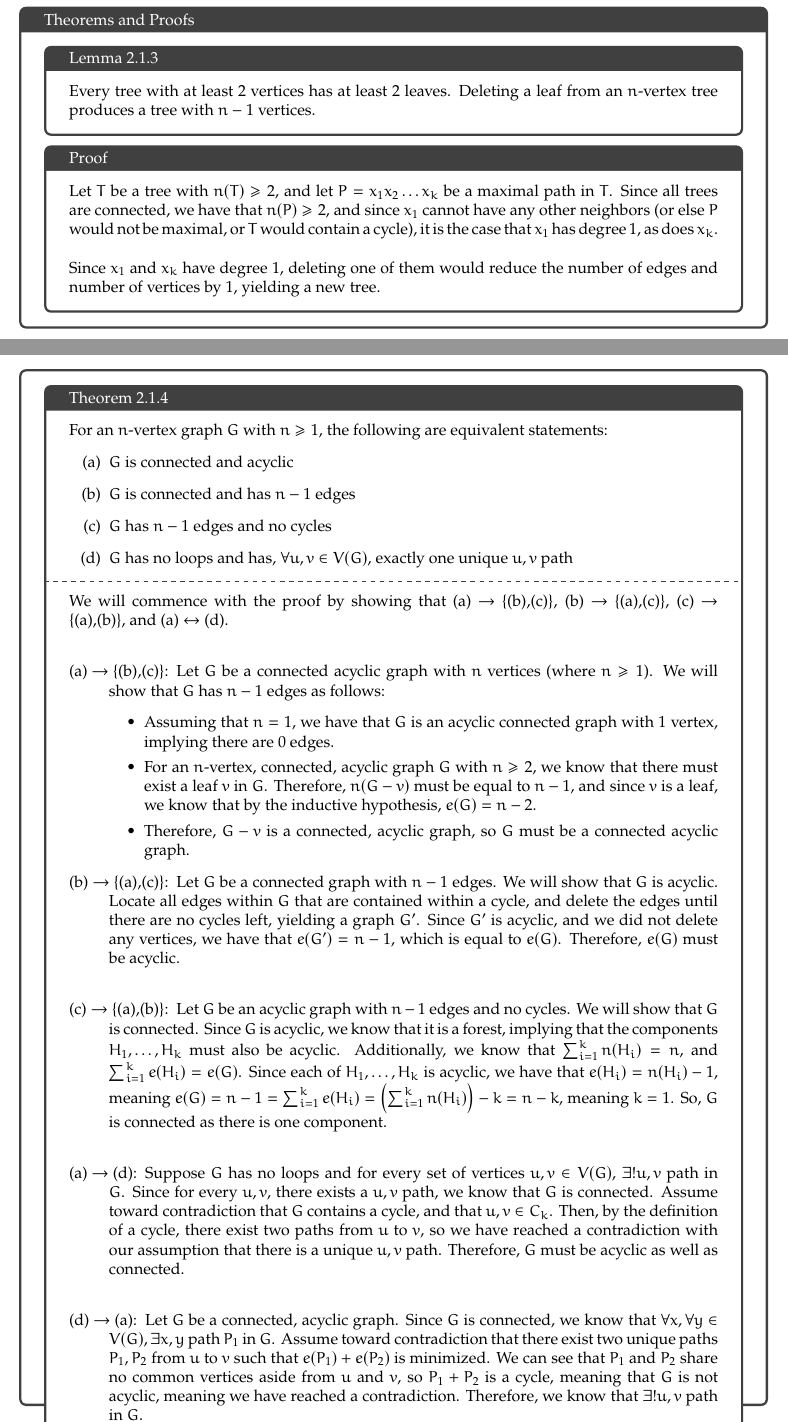
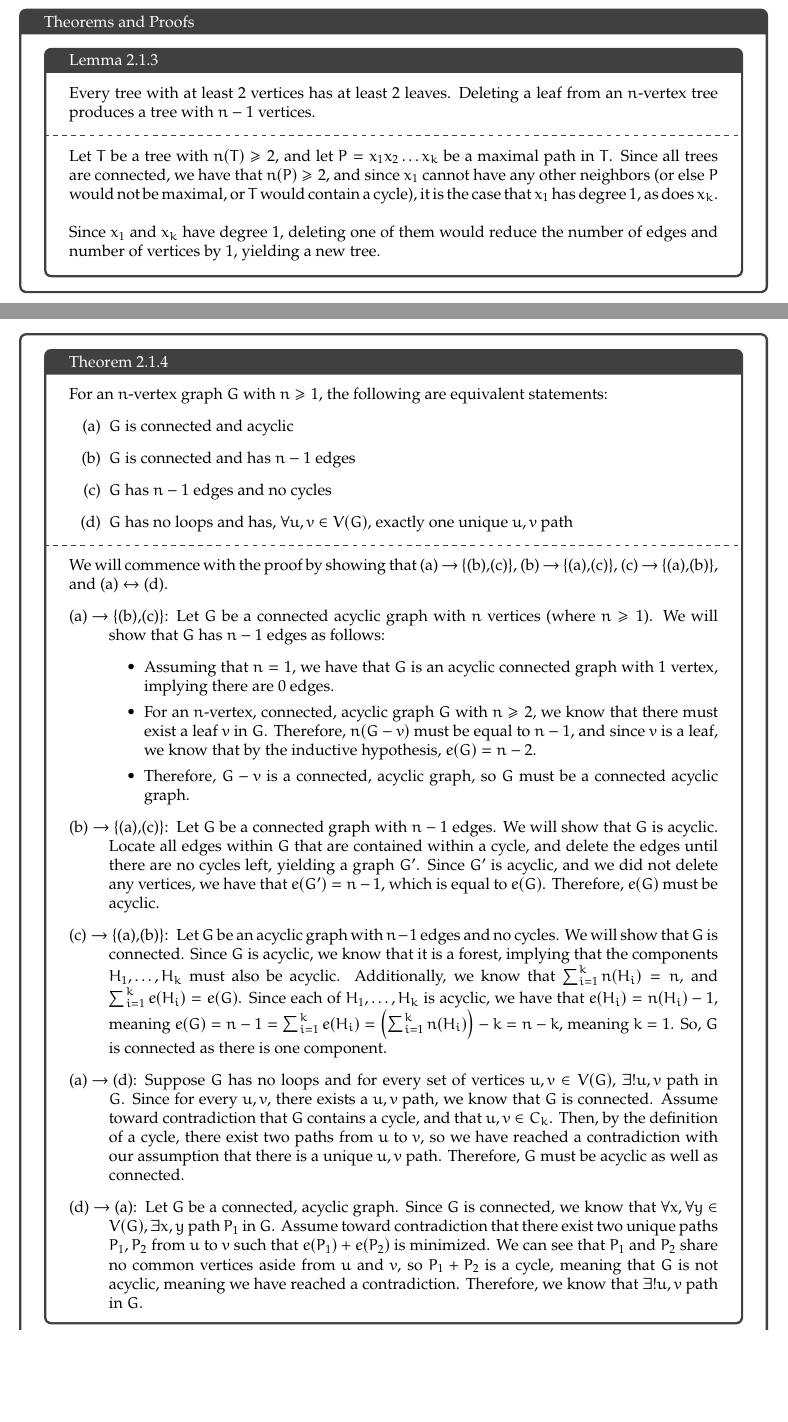
Before and after one commit to ai-bearing/ai-bearing1.github.io, a LaTeX problem sheet (docs/Classes_and_Homework/College/Y2S2, Math 382/midterm review/midterm_1_review.tex): two parts of pages 11 and 12 of 14, joined at a grey line, cut so that both start at the same text, the shorter picture padded with empty space. Compiled offline with pdfLaTeX.

Commit message:
copy edits

```diff
--- a/docs/Classes_and_Homework/College/Y2S2, Math 382/midterm review/midterm_1_review.tex
+++ b/docs/Classes_and_Homework/College/Y2S2, Math 382/midterm review/midterm_1_review.tex
@@ -442,8 +442,7 @@
 \begin{problem}{Theorems and Proofs}
   \begin{problem}{Lemma 2.1.3}
     Every tree with at least $2$ vertices has at least $2$ leaves. Deleting a leaf from an $n$-vertex tree produces a tree with $n-1$ vertices.
-  \end{problem}
-  \begin{problem}{Proof}
+    \tcblower
     Let $T$ be a tree with $n(T)\geq 2$, and let $P = x_1x_2\dots x_k$ be a maximal path in $T$. Since all trees are connected, we have that $n(P)\geq 2$, and since $x_1$ cannot have any other neighbors (or else $P$ would not be maximal, or $T$ would contain a cycle), it is the case that $x_1$ has degree $1$, as does $x_k$.\\
 
     Since $x_1$ and $x_k$ have degree $1$, deleting one of them would reduce the number of edges and number of vertices by $1$, yielding a new tree.
@@ -457,7 +456,7 @@
       \item $G$ has no loops and has, $\forall u,v\in V(G)$, exactly one unique $u,v$ path
     \end{enumerate}
     \tcblower
-    We will commence with the proof by showing that (a) $\rightarrow$ \{(b),(c)\}, (b) $\rightarrow$ \{(a),(c)\}, (c) $\rightarrow$ \{(a),(b)\}, and (a) $\leftrightarrow$ (d).\\
+    We will commence with the proof by showing that (a) $\rightarrow$ \{(b),(c)\}, (b) $\rightarrow$ \{(a),(c)\}, (c) $\rightarrow$ \{(a),(b)\}, and (a) $\leftrightarrow$ (d).
     \begin{description}[font=\normalfont]
       \item[(a) $\rightarrow$ \{(b),(c)\}:] Let $G$ be a connected acyclic graph with $n$ vertices (where $n\geq 1$). We will show that $G$ has $n-1$ edges as follows:
       \begin{itemize}
@@ -467,11 +466,11 @@
       \end{itemize}
 
     \item[(b) $\rightarrow$ \{(a),(c)\}:]
-      Let $G$ be a connected graph with $n-1$ edges. We will show that $G$ is acyclic. Locate all edges within $G$ that are contained within a cycle, and delete the edges until there are no cycles left, yielding a graph $G'$. Since $G'$ is acyclic, and we did not delete any vertices, we have that $e(G') = n-1$, which is equal to $e(G)$. Therefore, $e(G)$ must be acyclic.\\
+      Let $G$ be a connected graph with $n-1$ edges. We will show that $G$ is acyclic. Locate all edges within $G$ that are contained within a cycle, and delete the edges until there are no cycles left, yielding a graph $G'$. Since $G'$ is acyclic, and we did not delete any vertices, we have that $e(G') = n-1$, which is equal to $e(G)$. Therefore, $e(G)$ must be acyclic.
     \item[(c) $\rightarrow$ \{(a),(b)\}:]
-      Let $G$ be an acyclic graph with $n-1$ edges and no cycles. We will show that $G$ is connected. Since $G$ is acyclic, we know that it is a forest, implying that the components $H_1,\dots,H_k$ must also be acyclic. Additionally, we know that $\sum_{i = 1}^{k} n(H_i) = n$, and $\sum_{i = 1}^{k} e(H_i) = e(G)$. Since each of $H_1,\dots,H_k$ is acyclic, we have that $e(H_i) = n(H_i) - 1$, meaning $e(G) = n-1 = \sum_{i = 1}^{k} e(H_i) = \left(\sum_{i = 1}^{k} n(H_i)\right) - k = n - k$, meaning $k = 1$. So, $G$ is connected as there is one component.\\
+      Let $G$ be an acyclic graph with $n-1$ edges and no cycles. We will show that $G$ is connected. Since $G$ is acyclic, we know that it is a forest, implying that the components $H_1,\dots,H_k$ must also be acyclic. Additionally, we know that $\sum_{i = 1}^{k} n(H_i) = n$, and $\sum_{i = 1}^{k} e(H_i) = e(G)$. Since each of $H_1,\dots,H_k$ is acyclic, we have that $e(H_i) = n(H_i) - 1$, meaning $e(G) = n-1 = \sum_{i = 1}^{k} e(H_i) = \left(\sum_{i = 1}^{k} n(H_i)\right) - k = n - k$, meaning $k = 1$. So, $G$ is connected as there is one component.
     \item[(a) $\rightarrow$ (d):]
-      Suppose $G$ has no loops and for every set of vertices $u,v\in V(G)$, $\exists!u,v$ path in $G$. Since for every $u,v$, there exists a $u,v$ path, we know that $G$ is connected. Assume toward contradiction that $G$ contains a cycle, and that $u,v\in C_k$. Then, by the definition of a cycle, there exist two paths from $u$ to $v$, so we have reached a contradiction with our assumption that there is a unique $u,v$ path. Therefore, $G$ must be acyclic as well as connected.\\
+      Suppose $G$ has no loops and for every set of vertices $u,v\in V(G)$, $\exists!u,v$ path in $G$. Since for every $u,v$, there exists a $u,v$ path, we know that $G$ is connected. Assume toward contradiction that $G$ contains a cycle, and that $u,v\in C_k$. Then, by the definition of a cycle, there exist two paths from $u$ to $v$, so we have reached a contradiction with our assumption that there is a unique $u,v$ path. Therefore, $G$ must be acyclic as well as connected.
     \item[(d) $\rightarrow$ (a):]
       Let $G$ be a connected, acyclic graph. Since $G$ is connected, we know that $\forall x, \forall y\in V(G), \exists x,y$ path $P_1$ in $G$. Assume toward contradiction that there exist two unique paths $P_1, P_2$ from $u$ to $v$ such that $e(P_1) + e(P_2)$ is minimized. We can see that $P_1$ and $P_2$ share no common vertices aside from $u$ and $v$, so $P_1 + P_2$ is a cycle, meaning that $G$ is not acyclic, meaning we have reached a contradiction. Therefore, we know that $\exists! u,v$ path in $G$.
     \end{description}
```
Also changed, not shown: docs/Classes_and_Homework/College/Y2S2, Math 382/midterm review/midterm_1_review.pdf.
